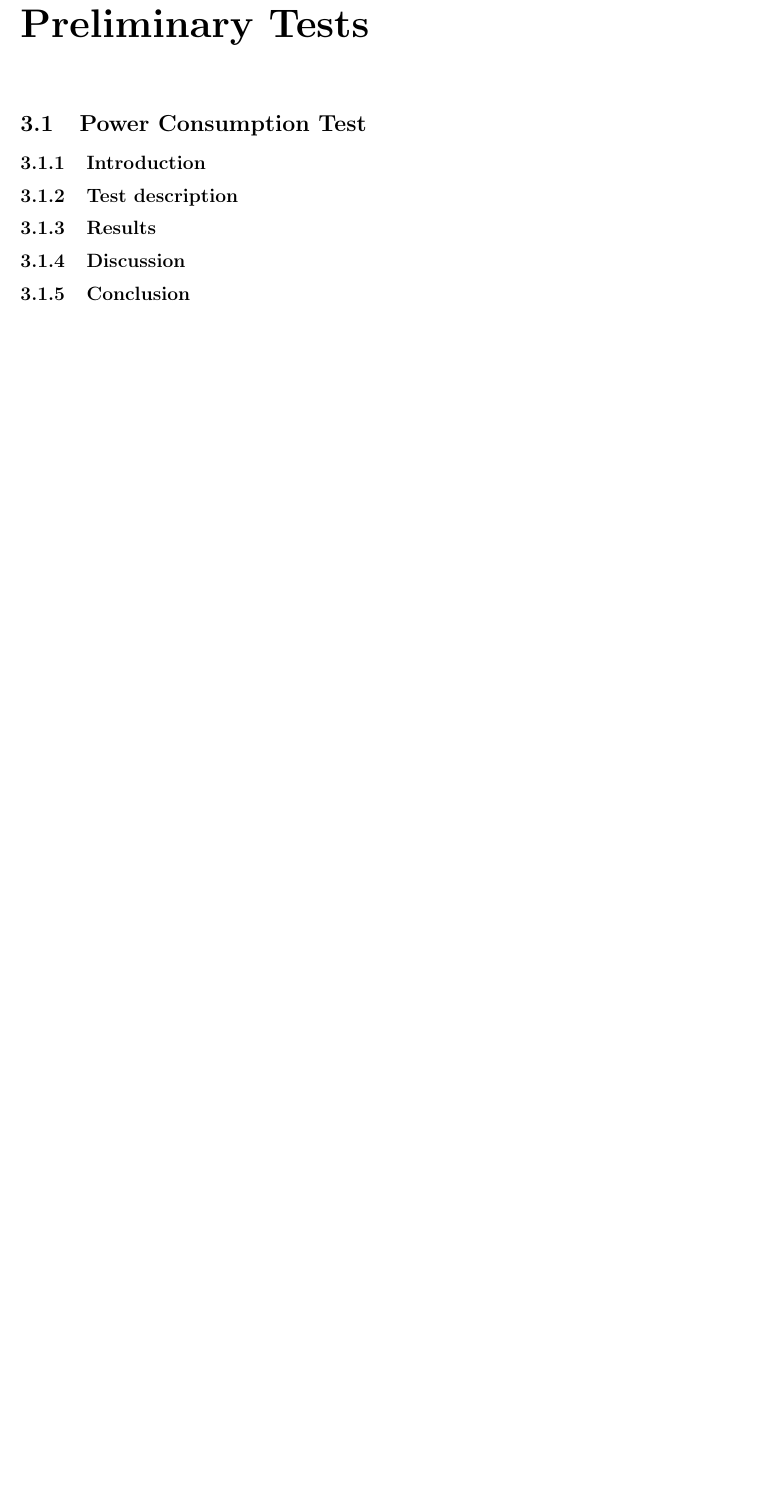
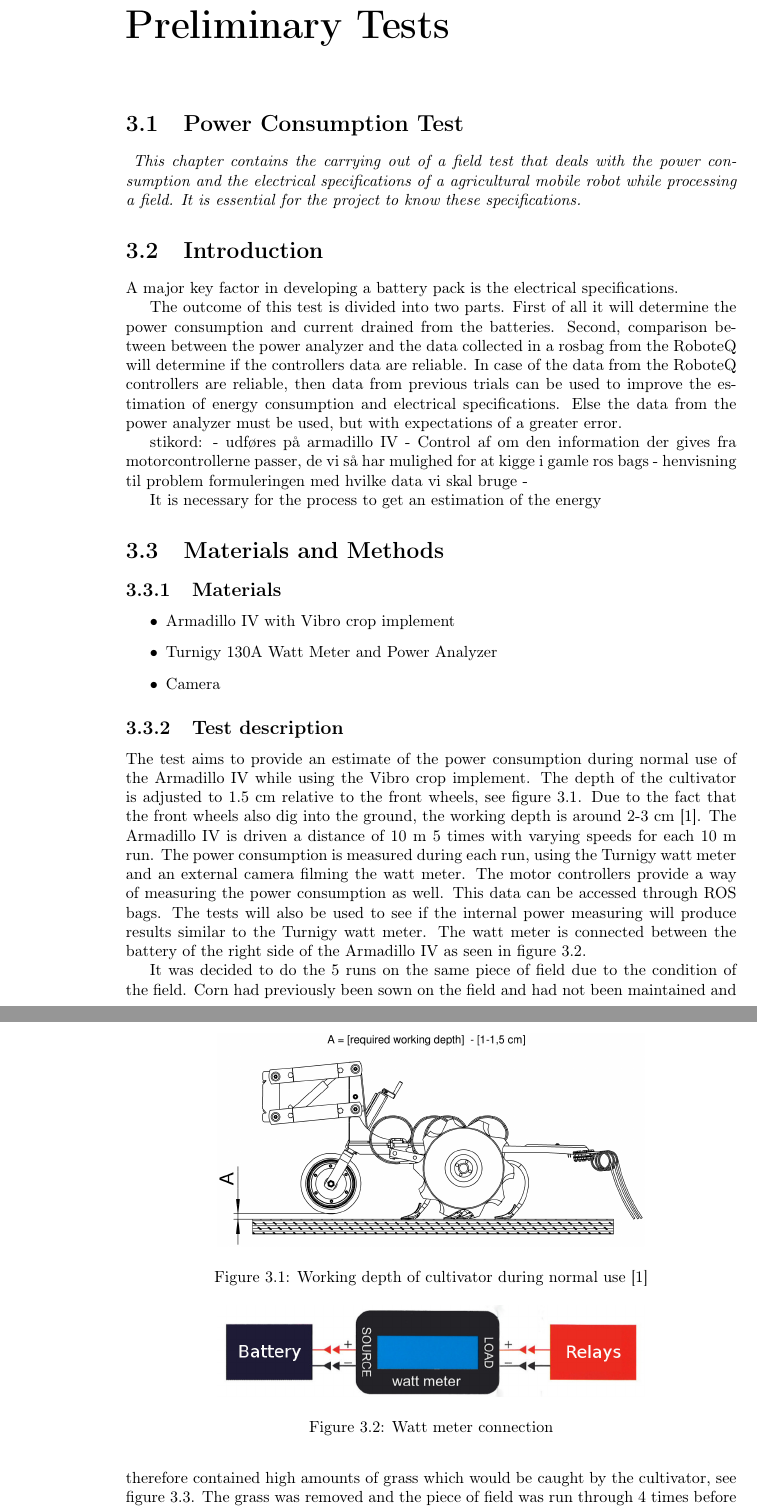
Before and after one commit to laengand/MSc-thesis, a LaTeX document (documentation/report/main.tex, which reads documentation/powerTestArmIV/materialAndMethods.tex, documentation/report/Analysis/power_consumption_test.tex): part of page 10 of 19 before the commit and two parts of pages 11 and 12 of 22 after it, the two joined at a grey line, cut so that both start at the same text, the shorter picture padded with empty space. Compiled offline with pdfLaTeX.

Commit message:
Continued working on the power test. Added images and made structual changes to the final report

```diff
--- a/documentation/powerTestArmIV/materialAndMethods.tex
+++ b/documentation/powerTestArmIV/materialAndMethods.tex
@@ -3,17 +3,25 @@
 \begin{itemize}
 	\item Armadillo IV with Vibro crop implement
 	\item Turnigy 130A Watt Meter and Power Analyzer
-	\item camera
+	\item Camera
 \end{itemize}
 \subsection{Test description}
-The test aims to provide an estimate of the power consumption during normal use. The depth of the cultvator is adjusted to 1.5 cm relative to the front wheels, see figure \ref{fig:vibro_crop_working_depth}. Due to the fact that the front wheels also dig into the ground, the working depth si around 2-3 cm \cite{vibro_crop}. The Armadillo IV is driven a distance of 10 m 5 times with varying speeds for each 10 m run. The power consumption is measured during each run, using the Turnigy watt meter and an external camera.
+The test aims to provide an estimate of the power consumption during normal use of the Armadillo IV while using the Vibro crop implement. The depth of the cultivator is adjusted to 1.5 cm relative to the front wheels, see figure \ref{fig:vibro_crop_working_depth}.
 \begin{figure}[hbtp]
 	\centering
-	\includegraphics[width=0.7\linewidth]{./images/vibro_crop_working_depth}
+	\includegraphics[width=0.7\linewidth]{vibro_crop_working_depth}
 	\caption{Working depth of cultivator during normal use \cite{vibro_crop}}
 	\label{fig:vibro_crop_working_depth}
 \end{figure}
+Due to the fact that the front wheels also dig into the ground, the working depth is around 2-3 cm \cite{vibro_crop}. The Armadillo IV is driven a distance of 10 m 5 times with varying speeds for each 10 m run. The power consumption is measured during each run, using the Turnigy watt meter and an external camera filming the watt meter.
+The motor controllers provide a way of measuring the power consumption as well. This data can be accessed through ROS bags. The tests will also be used to see if the internal power measuring will produce results similar to the Turnigy watt meter. The watt meter is connected between the battery of the right side of the Armadillo IV as seen in figure \ref{fig:wattMeter}.
 
-The test will be conducted on a piece of field that hasn't previously be been processed. Driving on previously processed land would provide soil that is easier to drag the cultivator through and thereby produce a lower power consumption than on unprocessed land.
+\begin{figure}[hbtp]
+	\centering
+	\includegraphics[width=0.7\linewidth]{wattMeter}
+	\caption{Watt meter connection}
+	\label{fig:wattMeter}
+\end{figure}
 
-The motor controllers include a way for measuring of the power consumption. This data can be accessed through ROS bag. The tests will also be used to see in the internal power measuring will produce results similar to the
+It was decided to do the 5 runs on the same piece of field due to the condition of the field. Corn had previously been sown on the field and had not been maintained and therefore contained high amounts of grass which would be caught by the cultivator, see figure \ref{fig:grassProblem}.
+The grass was removed and the piece of field was run through 4 times before the actual test.
@@ -19,0 +32,2 @@ The motor controllers include a way for measuring of the power consumption. This
+\label{fig:grassProblem}
+\end{figure}
--- a/documentation/report/Analysis/power_consumption_test.tex
+++ b/documentation/report/Analysis/power_consumption_test.tex
@@ -1,6 +1,8 @@
 \section{Power Consumption Test}
-\subsection{Introduction}
-\subsection{Test description}
-\subsection{Results}
-\subsection{Discussion}
-\subsection{Conclusion}
+\graphicspath{ {../powerTestArmIV/images/} }
+\input{../powerTestArmIV/introduction.tex}
+\input{../powerTestArmIV/materialAndMethods.tex}
+\input{../powerTestArmIV/results.tex}
+\input{../powerTestArmIV/discussion.tex}
+\input{../powerTestArmIV/conclusion.tex}
+\input{../powerTestArmIV/references.tex}
```
Also changed, not shown: documentation/report/Analysis/analysis.tex (+9 -0 lines), documentation/report/main.tex (+1 -9 lines), documentation/report/preample.tex (+18 -1 lines), documentation/powerTestArmIV/images/grassProblem.jpg (added), documentation/powerTestArmIV/images/wattMeter.jpg (added), documentation/report/main.pdf (deleted), documentation/powerTestArmIV/materialAndMethods.tex (4 more changed lines), 1 other file.
